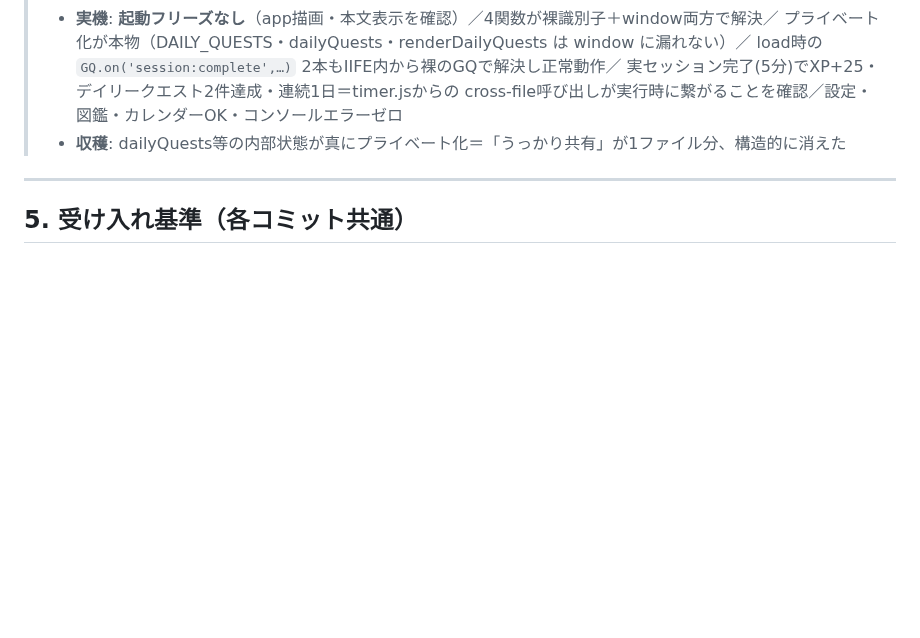
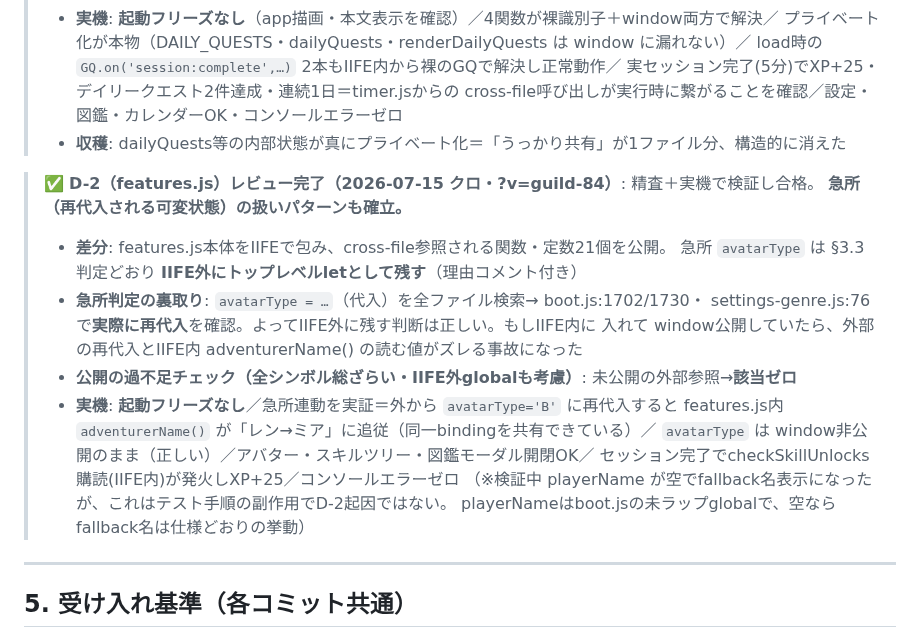
Before and after one commit to yoz400/growth-quest, a Markdown page: docs/spec_iife_namespacing.md, the part around the change. Drawn GitHub-style; blank space fills up the shorter version.

Commit message:
docs: Phase D D-2（features.js IIFE化）のレビュー記録を追記（急所avatarTypeの扱いパターン確立・合格）
Co-Authored-By: Claude Fable 5 <noreply@anthropic.com>

```diff
--- a/docs/spec_iife_namespacing.md
+++ b/docs/spec_iife_namespacing.md
@@ -151,6 +151,21 @@ done
 >   cross-file呼び出しが実行時に繋がることを確認／設定・図鑑・カレンダーOK・コンソールエラーゼロ
 > - **収穫**: dailyQuests等の内部状態が真にプライベート化＝「うっかり共有」が1ファイル分、構造的に消えた
 
+> ✅ **D-2（features.js）レビュー完了（2026-07-15 クロ・?v=guild-84）**: 精査＋実機で検証し合格。
+> **急所（再代入される可変状態）の扱いパターンも確立。**
+> - **差分**: features.js本体をIIFEで包み、cross-file参照される関数・定数21個を公開。
+>   急所 `avatarType` は §3.3判定どおり **IIFE外にトップレベルletとして残す**（理由コメント付き）
+> - **急所判定の裏取り**: `avatarType = …`（代入）を全ファイル検索→ boot.js:1702/1730・
+>   settings-genre.js:76 で**実際に再代入**を確認。よってIIFE外に残す判断は正しい。もしIIFE内に
+>   入れて window公開していたら、外部の再代入とIIFE内 adventurerName() の読む値がズレる事故になった
+> - **公開の過不足チェック（全シンボル総ざらい・IIFE外globalも考慮）**: 未公開の外部参照→**該当ゼロ**
+> - **実機**: **起動フリーズなし**／急所連動を実証＝外から `avatarType='B'` に再代入すると
+>   features.js内 `adventurerName()` が「レン→ミア」に追従（同一bindingを共有できている）／
+>   `avatarType` は window非公開のまま（正しい）／アバター・スキルツリー・図鑑モーダル開閉OK／
+>   セッション完了でcheckSkillUnlocks購読(IIFE内)が発火しXP+25／コンソールエラーゼロ
+>   （※検証中 playerName が空でfallback名表示になったが、これはテスト手順の副作用でD-2起因ではない。
+>   playerNameはboot.jsの未ラップglobalで、空ならfallback名は仕様どおりの挙動）
+
 ---
 
 ## 5. 受け入れ基準（各コミット共通）
```
